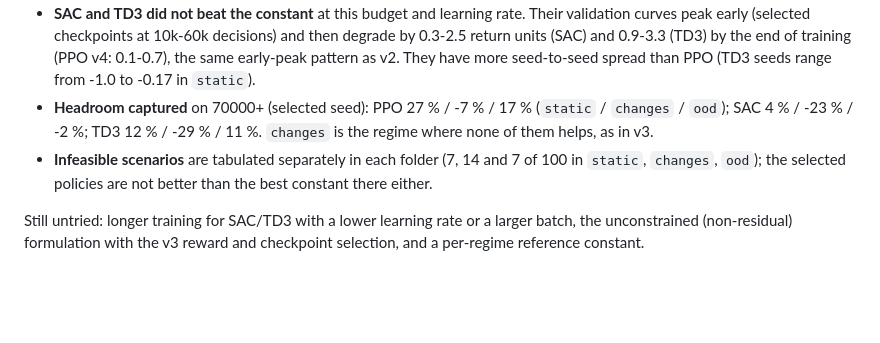
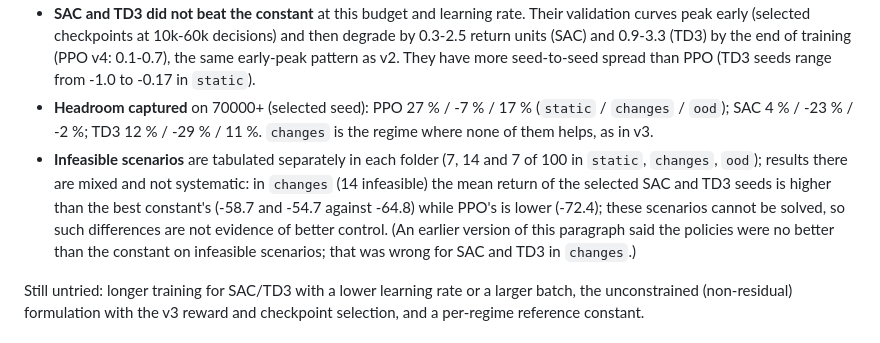
Before and after one commit to idris900323/DigitalTwin_RL_PID, a Markdown page: docs/rl_findings.md, the part around the change. GitHub-like rendering; blank space fills up the shorter version.

Commit message:
rl_findings: correct the infeasible-scenario statement for v4
Co-Authored-By: Claude Sonnet 5.5 <noreply@anthropic.com>

```diff
--- a/docs/rl_findings.md
+++ b/docs/rl_findings.md
@@ -51,7 +51,7 @@ Changes against v3 (`rl/ppo_v4.yaml`): residual range halved (Kp, Kd scale by 1.
 - **PPO remains the only algorithm that beats the best constant in the median**, in `static` and `ood`, for two of three seeds; seed 0 is worse than the constant in both (-0.62, -0.56). In `changes` the selected seed is inconclusive and seed 0 is clearly worse (-1.20). The halved range gives a smaller gain (about +0.35) than v3's (+0.45 to +0.61); the test seeds differ, so the comparison with v3 is indicative only, and this work does not show that the smaller range is better.
 - **SAC and TD3 did not beat the constant** at this budget and learning rate. Their validation curves peak early (selected checkpoints at 10k-60k decisions) and then degrade by 0.3-2.5 return units (SAC) and 0.9-3.3 (TD3) by the end of training (PPO v4: 0.1-0.7), the same early-peak pattern as v2. They have more seed-to-seed spread than PPO (TD3 seeds range from -1.0 to -0.17 in `static`).
 - **Headroom captured** on 70000+ (selected seed): PPO 27 % / -7 % / 17 % (`static` / `changes` / `ood`); SAC 4 % / -23 % / -2 %; TD3 12 % / -29 % / 11 %. `changes` is the regime where none of them helps, as in v3.
-- **Infeasible scenarios** are tabulated separately in each folder (7, 14 and 7 of 100 in `static`, `changes`, `ood`); the selected policies are not better than the best constant there either.
+- **Infeasible scenarios** are tabulated separately in each folder (7, 14 and 7 of 100 in `static`, `changes`, `ood`); results there are mixed and not systematic: in `changes` (14 infeasible) the mean return of the selected SAC and TD3 seeds is higher than the best constant's (-58.7 and -54.7 against -64.8) while PPO's is lower (-72.4); these scenarios cannot be solved, so such differences are not evidence of better control. (An earlier version of this paragraph said the policies were no better than the constant on infeasible scenarios; that was wrong for SAC and TD3 in `changes`.)
 
 Still untried: longer training for SAC/TD3 with a lower learning rate or a larger batch, the unconstrained (non-residual) formulation with the v3 reward and checkpoint selection, and a per-regime reference constant.
 
```
